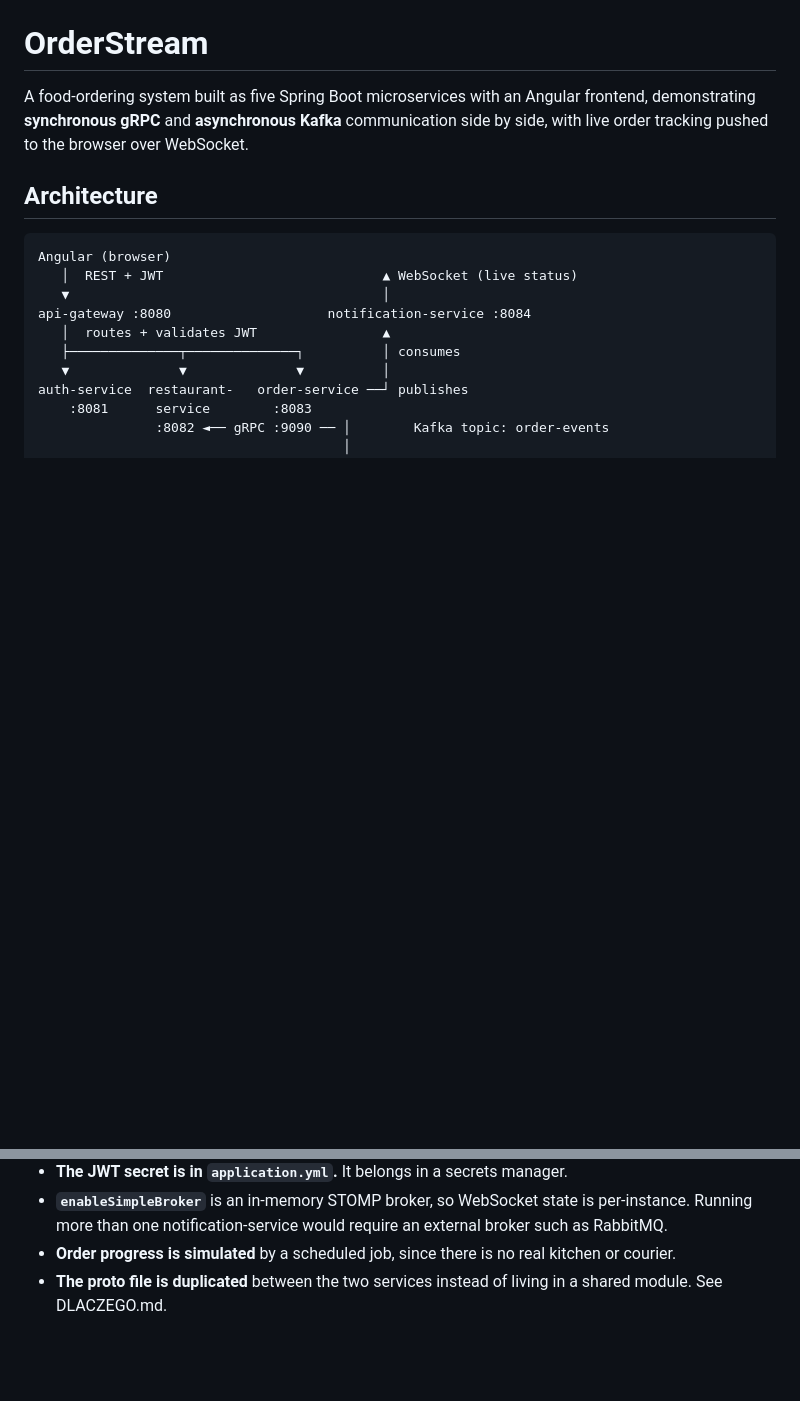
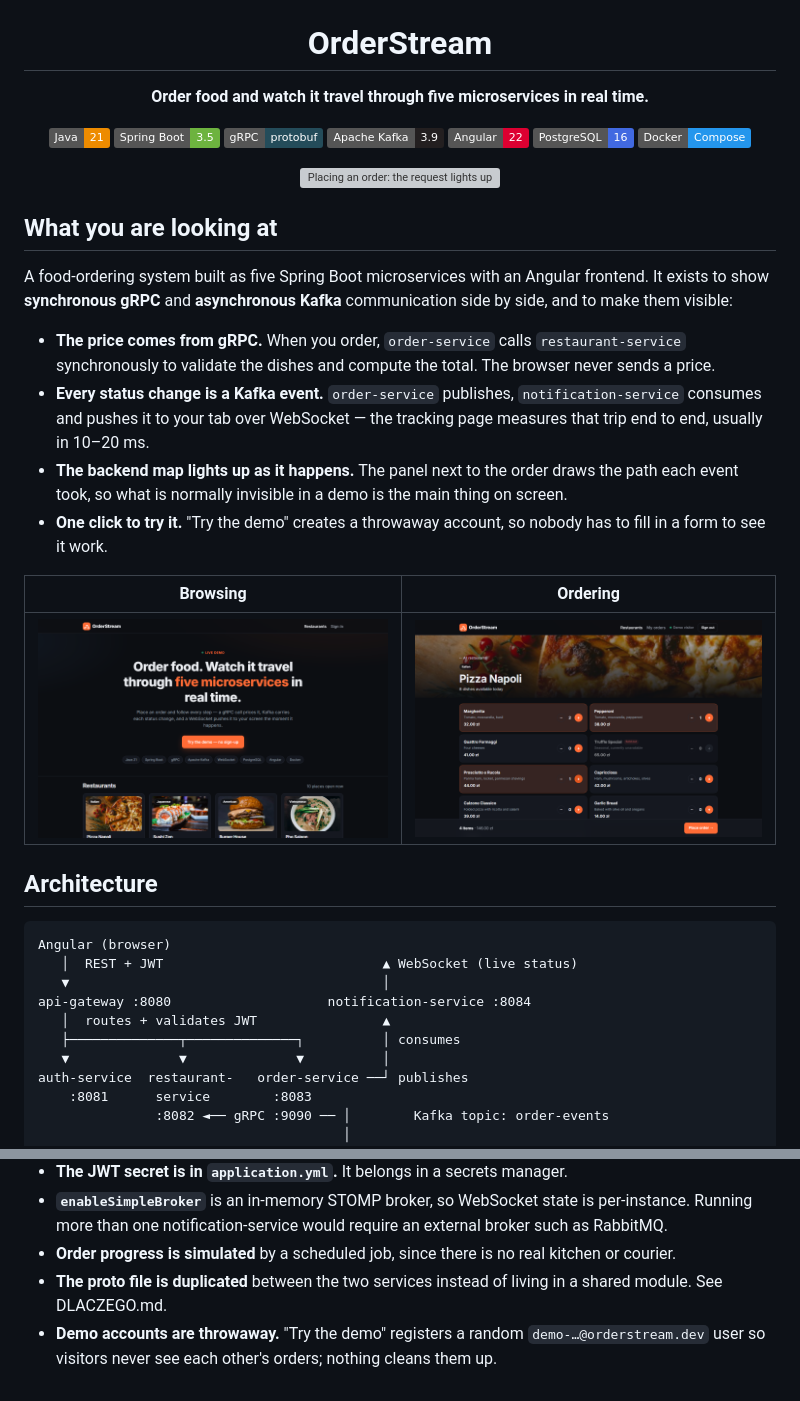
Before and after one commit to pawelnowicki87/orderstream, a Markdown page: README.md, 2 parts joined by grey strips. GitHub-like rendering; pictures changed too: docs/images/home.png (added), docs/images/menu.png (added); badges without logos; blank space fills up the shorter version; grey boxes are pictures that could not be loaded.

Commit message:
docs: add demo GIF, screenshots and link previews

```diff
--- a/README.md
+++ b/README.md
@@ -1,6 +5,31 @@
 # OrderStream
 
-A food-ordering system built as five Spring Boot microservices with an Angular frontend, demonstrating **synchronous gRPC** and **asynchronous Kafka** communication side by side, with live order tracking pushed to the browser over WebSocket.
+**Order food and watch it travel through five microservices in real time.**
+
+![Java 21](https://img.shields.io/badge/Java-21-ED8B00?logo=openjdk&logoColor=white)
+![Spring Boot](https://img.shields.io/badge/Spring_Boot-3.5-6DB33F?logo=springboot&logoColor=white)
+![gRPC](https://img.shields.io/badge/gRPC-protobuf-244C5A)
+![Apache Kafka](https://img.shields.io/badge/Apache_Kafka-3.9-231F20?logo=apachekafka&logoColor=white)
+![Angular](https://img.shields.io/badge/Angular-22-DD0031?logo=angular&logoColor=white)
+![PostgreSQL](https://img.shields.io/badge/PostgreSQL-16-4169E1?logo=postgresql&logoColor=white)
+![Docker](https://img.shields.io/badge/Docker-Compose-2496ED?logo=docker&logoColor=white)
+
+<img src="docs/images/demo.gif" width="800" alt="Placing an order: the request lights up api-gateway, order-service and restaurant-service, then each status change travels through Kafka and a WebSocket to the browser">
+
+</div>
+
+## What you are looking at
+
+A food-ordering system built as five Spring Boot microservices with an Angular frontend. It exists to show **synchronous gRPC** and **asynchronous Kafka** communication side by side, and to make them visible:
+
+- **The price comes from gRPC.** When you order, `order-service` calls `restaurant-service` synchronously to validate the dishes and compute the total. The browser never sends a price.
+- **Every status change is a Kafka event.** `order-service` publishes, `notification-service` consumes and pushes it to your tab over WebSocket — the tracking page measures that trip end to end, usually in 10–20 ms.
+- **The backend map lights up as it happens.** The panel next to the order draws the path each event took, so what is normally invisible in a demo is the main thing on screen.
+- **One click to try it.** "Try the demo" creates a throwaway account, so nobody has to fill in a form to see it work.
+
+| Browsing | Ordering |
+|---|---|
+| ![Home page with restaurants](docs/images/home.png) | ![Menu with a filled cart](docs/images/menu.png) |
 
 ## Architecture
 
@@ -97,3 +126,4 @@ This is a portfolio project, not a production system. The following are consciou
 - **`enableSimpleBroker`** is an in-memory STOMP broker, so WebSocket state is per-instance. Running more than one notification-service would require an external broker such as RabbitMQ.
 - **Order progress is simulated** by a scheduled job, since there is no real kitchen or courier.
 - **The proto file is duplicated** between the two services instead of living in a shared module. See DLACZEGO.md.
+- **Demo accounts are throwaway.** "Try the demo" registers a random `demo-…@orderstream.dev` user so visitors never see each other's orders; nothing cleans them up.
```
Also changed, not shown: other parts of README.md (+4 -0 lines), DLACZEGO.md (+14 -0 lines), docs/images/social-preview.png (added), docs/images/tracking.png (added), 4 other files.
